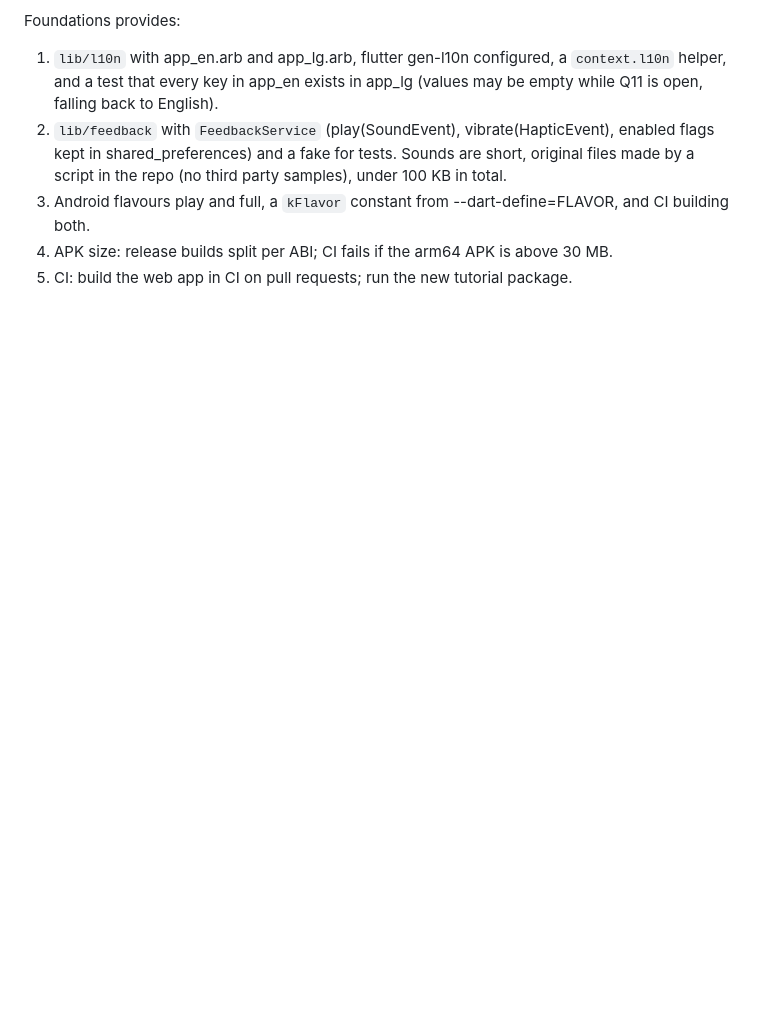
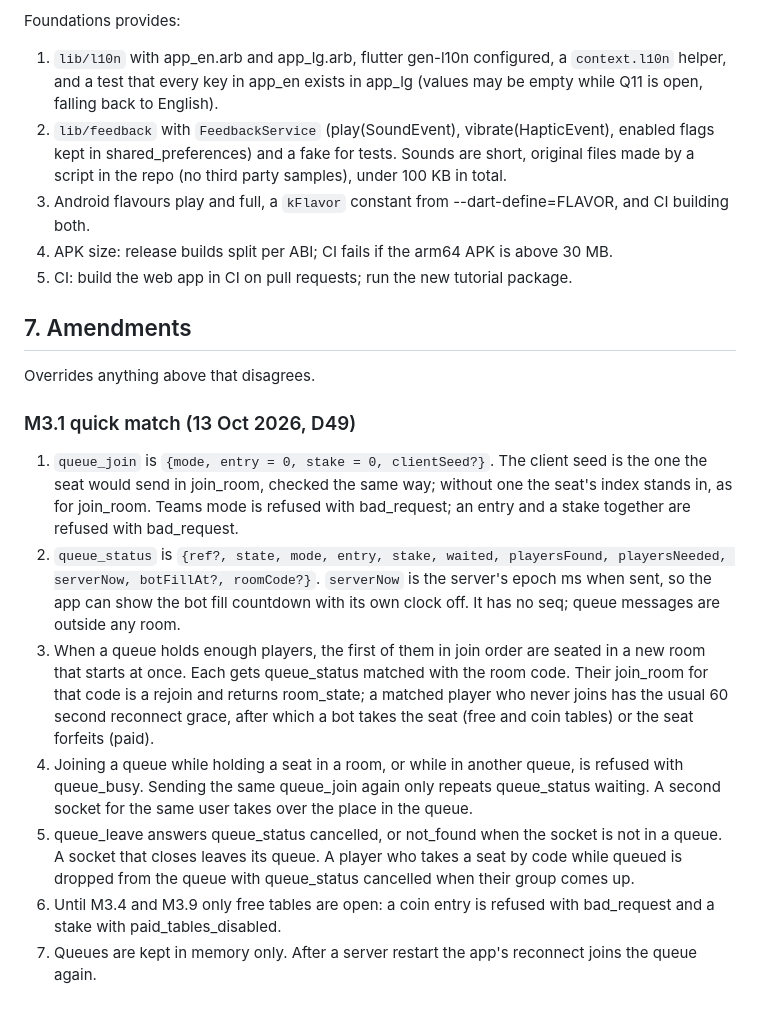
Before and after one commit to carlan2023/Arena, a Markdown page: docs/contracts/m3.md, the part around the change. GitHub-like rendering; blank space fills up the shorter version.

Commit message:
M3.1 contract amendment, D49 and tracker
Co-authored-by: Allan Mitanda <carlan2023@users.noreply.github.com>

```diff
--- a/docs/contracts/m3.md
+++ b/docs/contracts/m3.md
@@ -216,3 +216,17 @@ Foundations provides:
 3. Android flavours play and full, a `kFlavor` constant from --dart-define=FLAVOR, and CI building both.
 4. APK size: release builds split per ABI; CI fails if the arm64 APK is above 30 MB.
 5. CI: build the web app in CI on pull requests; run the new tutorial package.
+
+## 7. Amendments
+
+Overrides anything above that disagrees.
+
+### M3.1 quick match (13 Oct 2026, D49)
+
+1. `queue_join` is `{mode, entry = 0, stake = 0, clientSeed?}`. The client seed is the one the seat would send in join_room, checked the same way; without one the seat's index stands in, as for join_room. Teams mode is refused with bad_request; an entry and a stake together are refused with bad_request.
+2. `queue_status` is `{ref?, state, mode, entry, stake, waited, playersFound, playersNeeded, serverNow, botFillAt?, roomCode?}`. `serverNow` is the server's epoch ms when sent, so the app can show the bot fill countdown with its own clock off. It has no seq; queue messages are outside any room.
+3. When a queue holds enough players, the first of them in join order are seated in a new room that starts at once. Each gets queue_status matched with the room code. Their join_room for that code is a rejoin and returns room_state; a matched player who never joins has the usual 60 second reconnect grace, after which a bot takes the seat (free and coin tables) or the seat forfeits (paid).
+4. Joining a queue while holding a seat in a room, or while in another queue, is refused with queue_busy. Sending the same queue_join again only repeats queue_status waiting. A second socket for the same user takes over the place in the queue.
+5. queue_leave answers queue_status cancelled, or not_found when the socket is not in a queue. A socket that closes leaves its queue. A player who takes a seat by code while queued is dropped from the queue with queue_status cancelled when their group comes up.
+6. Until M3.4 and M3.9 only free tables are open: a coin entry is refused with bad_request and a stake with paid_tables_disabled.
+7. Queues are kept in memory only. After a server restart the app's reconnect joins the queue again.
```
Also changed, not shown: README.md (+2 -1 lines), docs/decisions.md (+1 -0 lines).
